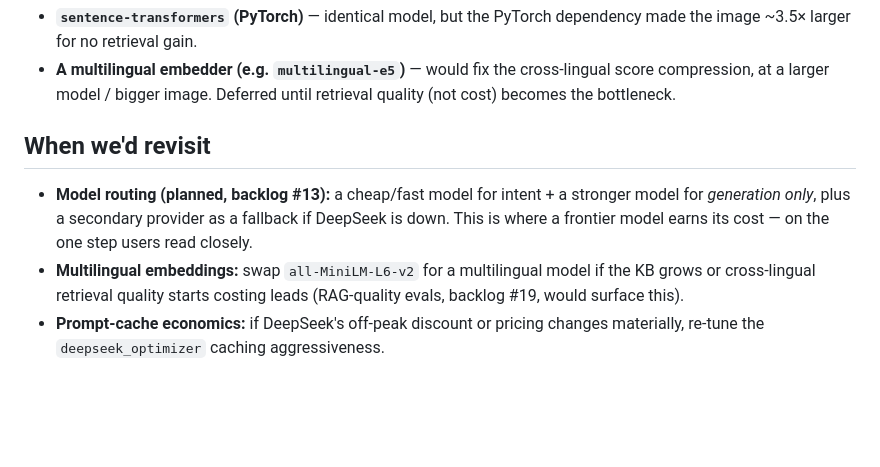
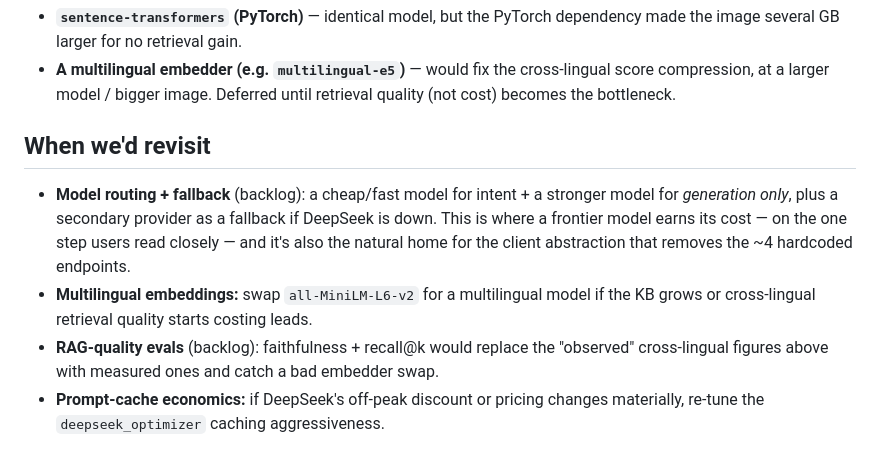
Before and after one commit to wbrunovieira/chatbotWBDigitalSolutionsLangGraph, a Markdown page: docs/adr/0001-model-and-embedding-choices.md, the part around one of its changes. GitHub-like rendering; blank space fills up the shorter version.

```diff
--- a/docs/adr/0001-model-and-embedding-choices.md
+++ b/docs/adr/0001-model-and-embedding-choices.md
@@ -78,16 +104,18 @@ the box cheap and the image small.
 - **`sentence-transformers` (PyTorch)** — identical model, but the PyTorch dependency made the
-  image ~3.5× larger for no retrieval gain.
+  image several GB larger for no retrieval gain.
 - **A multilingual embedder (e.g. `multilingual-e5`)** — would fix the cross-lingual score
   compression, at a larger model / bigger image. Deferred until retrieval quality (not cost)
   becomes the bottleneck.
 
 ## When we'd revisit
 
-- **Model routing (planned, backlog #13):** a cheap/fast model for intent + a stronger model
-  for *generation only*, plus a secondary provider as a fallback if DeepSeek is down. This is
-  where a frontier model earns its cost — on the one step users read closely.
+- **Model routing + fallback** (backlog): a cheap/fast model for intent + a stronger model for
+  *generation only*, plus a secondary provider as a fallback if DeepSeek is down. This is
+  where a frontier model earns its cost — on the one step users read closely — and it's also
+  the natural home for the client abstraction that removes the ~4 hardcoded endpoints.
 - **Multilingual embeddings:** swap `all-MiniLM-L6-v2` for a multilingual model if the KB
-  grows or cross-lingual retrieval quality starts costing leads (RAG-quality evals, backlog
-  #19, would surface this).
+  grows or cross-lingual retrieval quality starts costing leads.
+- **RAG-quality evals** (backlog): faithfulness + recall@k would replace the "observed"
+  cross-lingual figures above with measured ones and catch a bad embedder swap.
 - **Prompt-cache economics:** if DeepSeek's off-peak discount or pricing changes materially,
   re-tune the `deepseek_optimizer` caching aggressiveness.
```
Also changed, not shown: other parts of docs/adr/0001-model-and-embedding-choices.md (+47 -21 lines).
